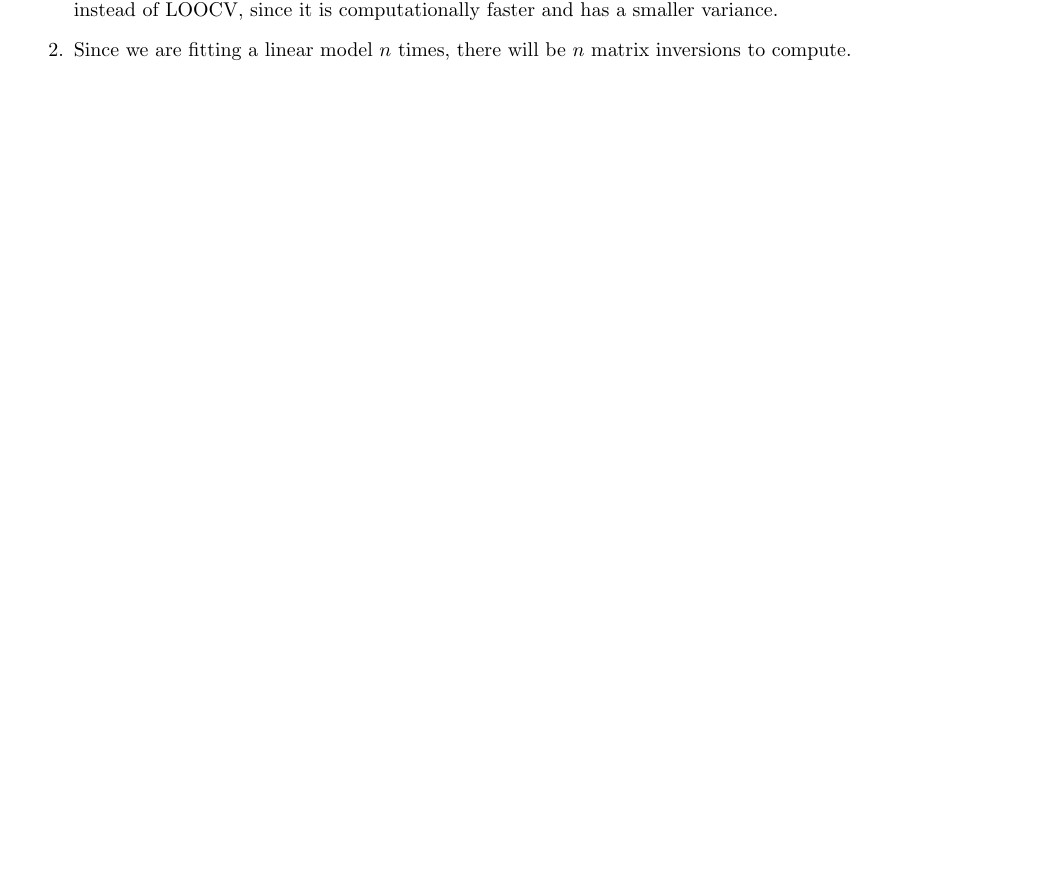
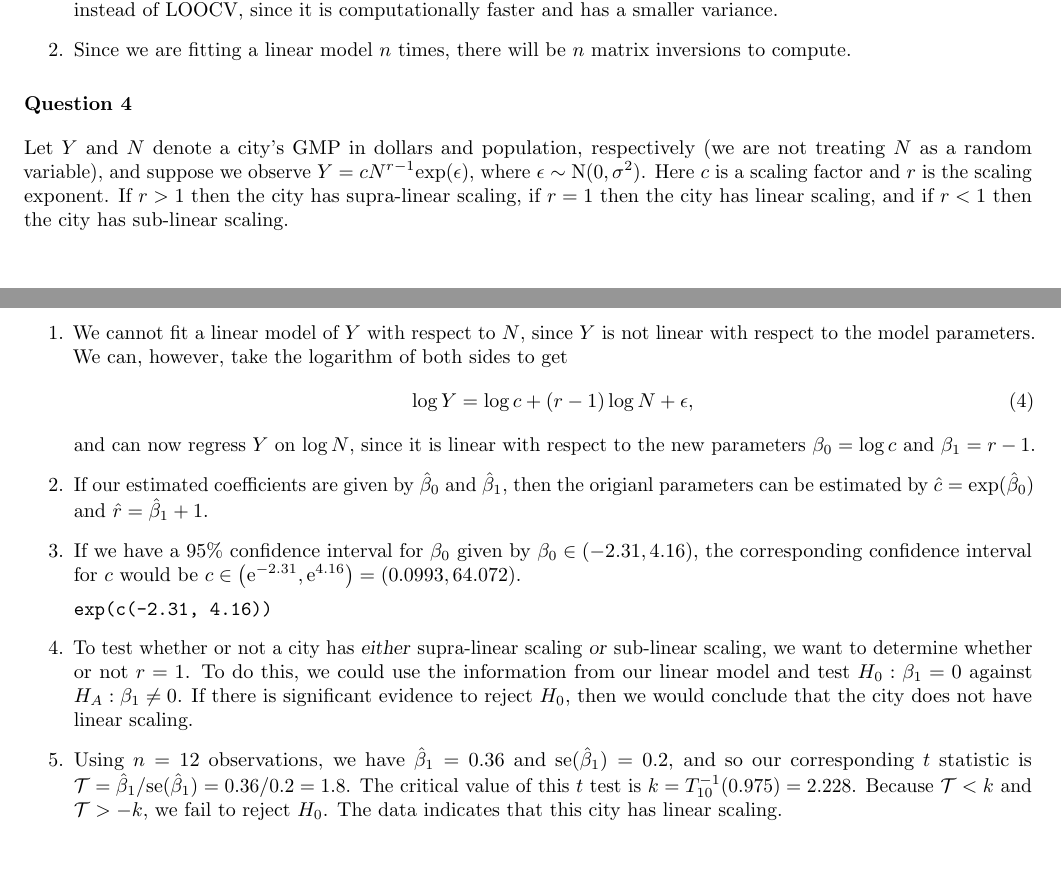
Before and after one commit to akenny430/stat-gr5205, a LaTeX problem sheet (exams/final-ans.tex): part of page 2 of 2 before the commit and two parts of pages 2 and 3 of 3 after it, the two joined at a grey line, cut so that both start at the same text, the shorter picture padded with empty space. Compiled offline with pdfLaTeX.

Commit message:
finished q04

```diff
--- a/exams/final-ans.tex
+++ b/exams/final-ans.tex
@@ -185,4 +185,32 @@ variables to be used, and the estimated coefficient for the \(j\)th variable is
     \item Since we are fitting a linear model \(n\) times, there will be \(n\) matrix inversions to compute.
 \end{enumerate}
 
+%' ============================================================================================================================================================
+\newcommand{\rn}{N}
+\section{Question 4} \noindent
+Let \(\ry\) and \(\rn\) denote a city's GMP in dollars and population, respectively (we are not treating \(\rn\) as a random variable), and suppose we observe
+\(\ry = c \rn^{r - 1} \mathrm{exp}(\epsilon)\), where \(\epsilon \sim \mathrm{N}(0, \sigma^2)\). Here \(c\) is a scaling factor and \(r\) is the scaling exponent.
+If \(r > 1\) then the city has supra-linear scaling, if \(r = 1\) then the city has linear scaling, and if \(r < 1\) then the city has sub-linear scaling.
+\begin{enumerate}
+    \item We cannot fit a linear model of \(\ry\) with respect to \(\rn\), since \(\ry\) is not linear with respect to the model parameters. We can, however,
+    take the logarithm of both sides to get
+    \begin{align}
+        \log \ry
+        = \log c + (r - 1) \log \rn + \epsilon,
+    \end{align}
+    and can now regress \(\ry\) on \(\log\rn\), since it is linear with respect to the new parameters \(\beta_0 = \log c\) and \(\beta_1 = r - 1\).
+    \item If our estimated coefficients are given by \(\hat{\beta}_0\) and \(\hat{\beta}_1\), then the origianl parameters can be estimated by
+    \(\hat{c} = \mathrm{exp}(\hat{\beta}_0)\) and \(\hat{r} = \hat{\beta}_1 + 1\).
+    \item If we have a \(95\%{}\) confidence interval for \(\beta_0\) given by \(\beta_0 \in (-2.31, 4.16)\), the corresponding confidence interval for \(c\) would be
+    \(c \in \big( \mathrm{e}^{-2.31}, \mathrm{e}^{4.16} \big) = (0.0993, 64.072)\). \\[0.5em]
+    \texttt{exp(c(-2.31, 4.16))}
+    \item To test whether or not a city has \textsl{either} supra-linear scaling \textsl{or} sub-linear scaling, we want to determine whether or not \(r = 1\).
+    To do this, we could use the information from our linear model and test \(H_0 : \beta_1 = 0\) against \(H_A : \beta_1 \neq 0\). If there is significant evidence to
+    reject \(H_0\), then we would conclude that the city does not have linear scaling.
+    \item Using \(n = 12\) observations, we have \(\hat{\beta}_1 = 0.36\) and \(\mathrm{se}(\hat{\beta}_1) = 0.2\), and so our corresponding \(t\) statistic is
+    \(\mathcal{T} = \hat{\beta}_1 / \mathrm{se}(\hat{\beta}_1) = 0.36 / 0.2 = 1.8\). The critical value of this \(t\) test is
+    \(k = T_{10}^{-1}(0.975) = 2.228\). Because \(\mathcal{T} < k\) and \(\mathcal{T} > -k\), we fail to reject \(H_0\). The data indicates that this city has
+    linear scaling.
+\end{enumerate}
+
 \end{document}
```
Also changed, not shown: exams/final-ans.pdf.
